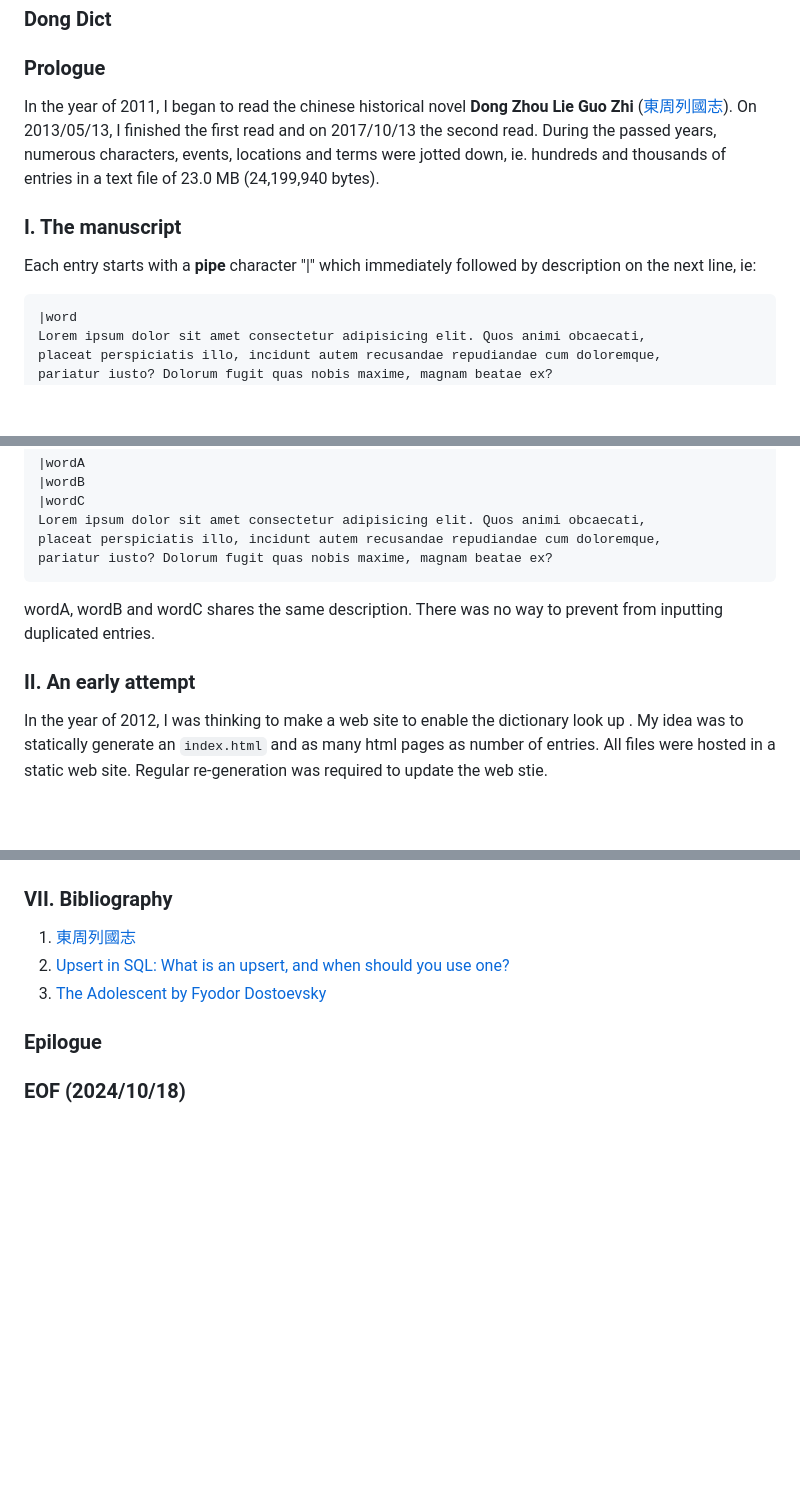
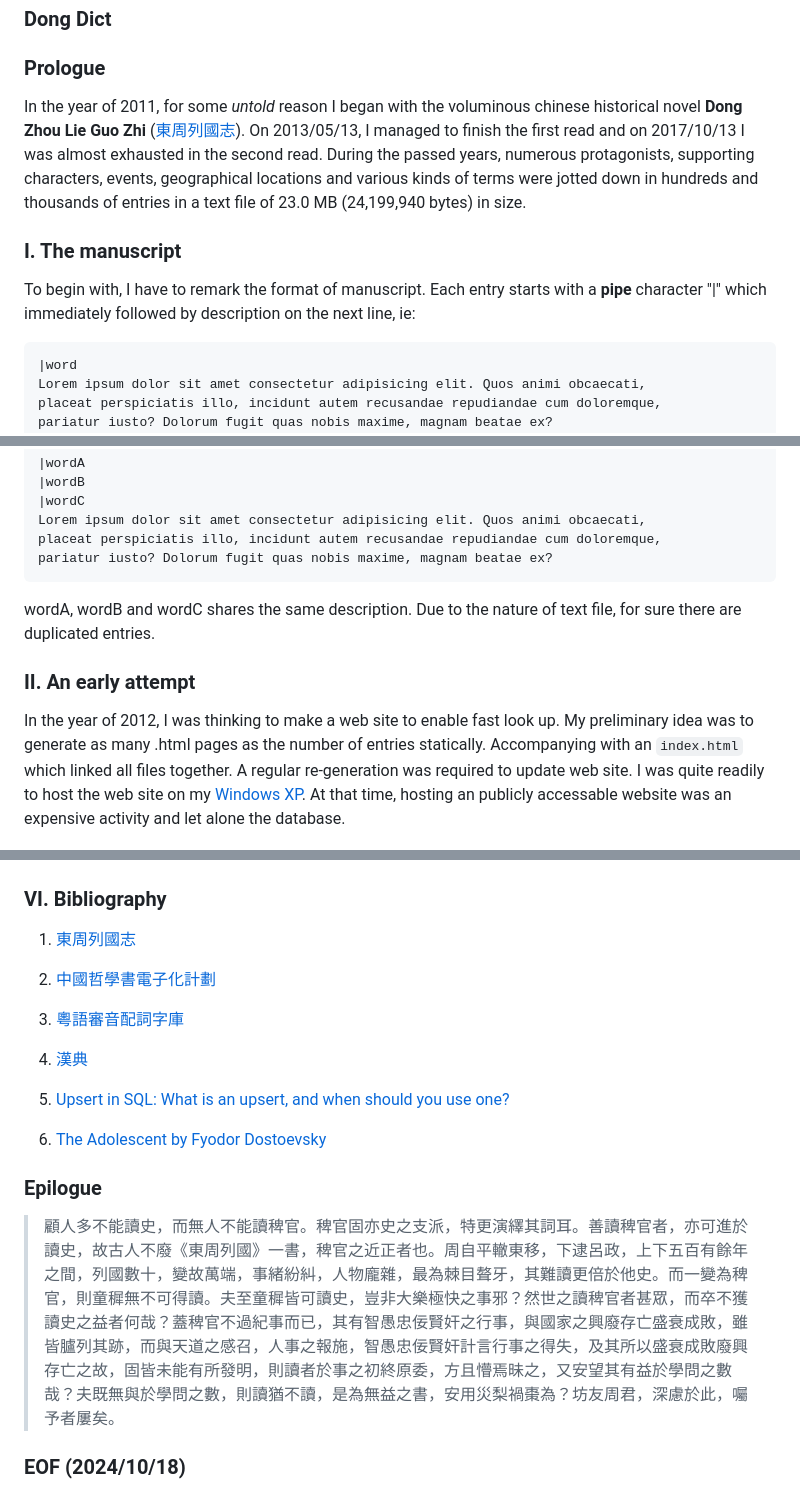
Before and after one commit to Albert0i/DONGDICT, a Markdown page: README.md, 3 parts joined by grey strips. Drawn GitHub-style; blank space fills up the shorter version.

````diff
--- a/README.md
+++ b/README.md
@@ -2,11 +2,11 @@
 
 
 ### Prologue
-In the year of 2011, I began to read the chinese historical novel **Dong Zhou Lie Guo Zhi** ([東周列國志](http://www.open-lit.com/book.php?bid=20)). On 2013/05/13, I finished the first read and on 2017/10/13 the second read. During the passed years, numerous characters, events, locations and terms were jotted down, ie. hundreds and thousands of entries in a text file of 23.0 MB (24,199,940 bytes).
+In the year of 2011, for some *untold* reason I began with the voluminous chinese historical novel **Dong Zhou Lie Guo Zhi** ([東周列國志](http://www.open-lit.com/book.php?bid=20)). On 2013/05/13, I managed to finish the first read and on 2017/10/13 I was almost exhausted in the second read. During the passed years, numerous protagonists, supporting characters, events, geographical locations and various kinds of terms were jotted down in hundreds and thousands of entries in a text file of 23.0 MB (24,199,940 bytes) in size.
 
 
 ### I. The manuscript
-Each entry starts with a **pipe** character "|" which immediately followed by description on the next line, ie:
+To begin with, I have to remark the format of manuscript. Each entry starts with a **pipe** character "|" which immediately followed by description on the next line, ie:
 ```
 |word
 Lorem ipsum dolor sit amet consectetur adipisicing elit. Quos animi obcaecati,
@@ -24,11 +24,11 @@ placeat perspiciatis illo, incidunt autem recusandae repudiandae cum doloremque,
 pariatur iusto? Dolorum fugit quas nobis maxime, magnam beatae ex?
 ```
 
-wordA, wordB and wordC shares the same description. There was no way to prevent from inputting duplicated entries.
+wordA, wordB and wordC shares the same description. Due to the nature of text file, for sure there are duplicated entries.
 
 
 ### II. An early attempt
-In the year of 2012, I was thinking to make a web site to enable the dictionary look up . My idea was to statically generate an `index.html` and as many html pages as number of entries. All files were hosted in a static web site. Regular re-generation was required to update the web stie.
+In the year of 2012, I was thinking to make a web site to enable fast look up.  My preliminary idea was to generate as many .html pages as the number of entries statically. Accompanying with an `index.html` which linked all files together. A regular re-generation was required to update web site. I was quite readily to host the web site on my [Windows XP](https://en.wikipedia.org/wiki/Windows_XP). At that time, hosting an publicly accessable website was an expensive activity and let alone the database.
 
 ![alt eary attempt 1](img/earlyAttempt-1.JPG)
 
@@ -100,13 +126,17 @@ Dreams which I have yearned so long suddenly becomes palpable.
 ![alt Dong Dict](img/DongDict.JPG)
 
 
-### VII. Bibliography
+### VI. Bibliography
 1. [東周列國志](http://www.open-lit.com/book.php?bid=20)
+2. [中國哲學書電子化計劃](https://ctext.org/zh)
+3. [粵語審音配詞字庫](https://humanum.arts.cuhk.edu.hk/Lexis/lexi-can/)
+4. [漢典](https://www.zdic.net/)
+
 2. [Upsert in SQL: What is an upsert, and when should you use one?](https://www.cockroachlabs.com/blog/sql-upsert/)
 2. [The Adolescent by Fyodor Dostoevsky](https://www.holybooks.com/wp-content/uploads/The-Adolescent-by-Fyodor-Dostoevsky.pdf)
 
 
 ### Epilogue
-
+> 顧人多不能讀史，而無人不能讀稗官。稗官固亦史之支派，特更演繹其詞耳。善讀稗官者，亦可進於讀史，故古人不廢《東周列國》一書，稗官之近正者也。周自平轍東移，下逮呂政，上下五百有餘年之間，列國數十，變故萬端，事緒紛糾，人物龐雜，最為棘目聱牙，其難讀更倍於他史。而一變為稗官，則童穉無不可得讀。夫至童穉皆可讀史，豈非大樂極快之事邪？然世之讀稗官者甚眾，而卒不獲讀史之益者何哉？蓋稗官不過紀事而已，其有智愚忠佞賢奸之行事，與國家之興廢存亡盛衰成敗，雖皆臚列其跡，而與天道之感召，人事之報施，智愚忠佞賢奸計言行事之得失，及其所以盛衰成敗廢興存亡之故，固皆未能有所發明，則讀者於事之初終原委，方且懵焉昧之，又安望其有益於學問之數哉？夫既無與於學問之數，則讀猶不讀，是為無益之書，安用災梨禍棗為？坊友周君，深慮於此，囑予者屢矣。
 
 ### EOF (2024/10/18)
````
Also changed, not shown: other parts of README.md (+36 -10 lines), img/BTree.JPG (added), 1 other file.
